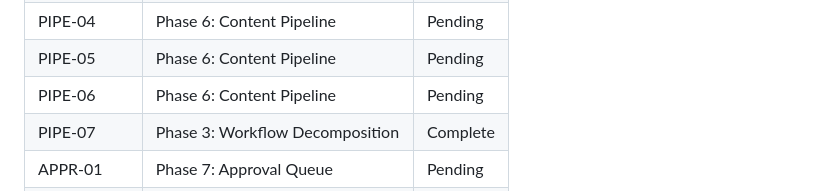
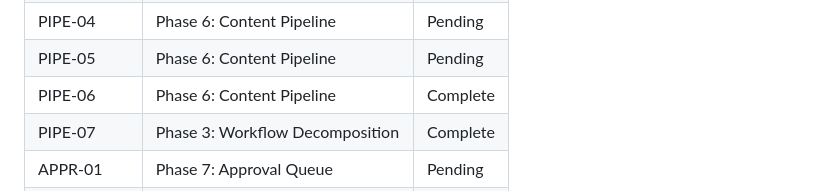
Before and after one commit to anygee133-arch/eluxr-v3, a Markdown page: .planning/REQUIREMENTS.md, the part around one of its changes. Rendered like a GitHub page.

```diff
--- a/.planning/REQUIREMENTS.md
+++ b/.planning/REQUIREMENTS.md
@@ -154,7 +154,7 @@ Requirements for this release. Each maps to roadmap phases.
 | PIPE-03 | Phase 6: Content Pipeline | Complete |
 | PIPE-04 | Phase 6: Content Pipeline | Pending |
 | PIPE-05 | Phase 6: Content Pipeline | Pending |
-| PIPE-06 | Phase 6: Content Pipeline | Pending |
+| PIPE-06 | Phase 6: Content Pipeline | Complete |
 | PIPE-07 | Phase 3: Workflow Decomposition | Complete |
 | APPR-01 | Phase 7: Approval Queue | Pending |
 | APPR-02 | Phase 7: Approval Queue | Pending |
```
Also changed, not shown: other parts of .planning/REQUIREMENTS.md (+1 -1 lines), .planning/STATE.md (+25 -17 lines), 1 other file.
